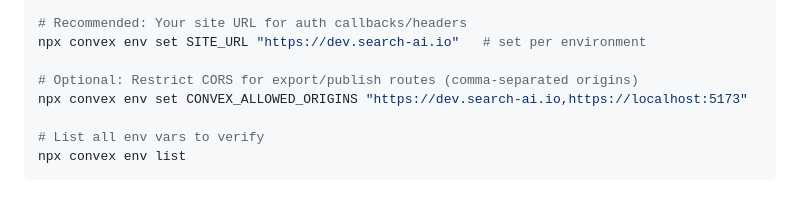
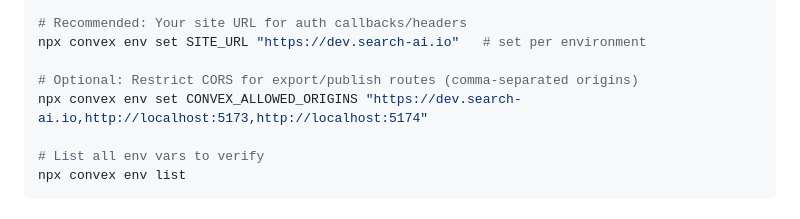
Before and after one commit to WilliamAGH/searchai, a Markdown page: README.md, the part around one of its changes. GitHub-like rendering.

Commit message:
docs: update CORS configuration for local development
Add localhost:5174 to CONVEX_ALLOWED_ORIGINS example to support additional local development port. Useful when running multiple Vite instances or when default port 5173 is already in use.

```diff
--- a/README.md
+++ b/README.md
@@ -113,7 +113,7 @@ npx convex env set CONVEX_OPENAI_BASE_URL "https://api.openai.com/v1"  # or your
 npx convex env set SITE_URL "https://dev.search-ai.io"   # set per environment
 
 # Optional: Restrict CORS for export/publish routes (comma-separated origins)
-npx convex env set CONVEX_ALLOWED_ORIGINS "https://dev.search-ai.io,https://localhost:5173"
+npx convex env set CONVEX_ALLOWED_ORIGINS "https://dev.search-ai.io,http://localhost:5173,http://localhost:5174"
 
 # List all env vars to verify
 npx convex env list
```
Also changed, not shown: other parts of README.md (+1 -1 lines).
